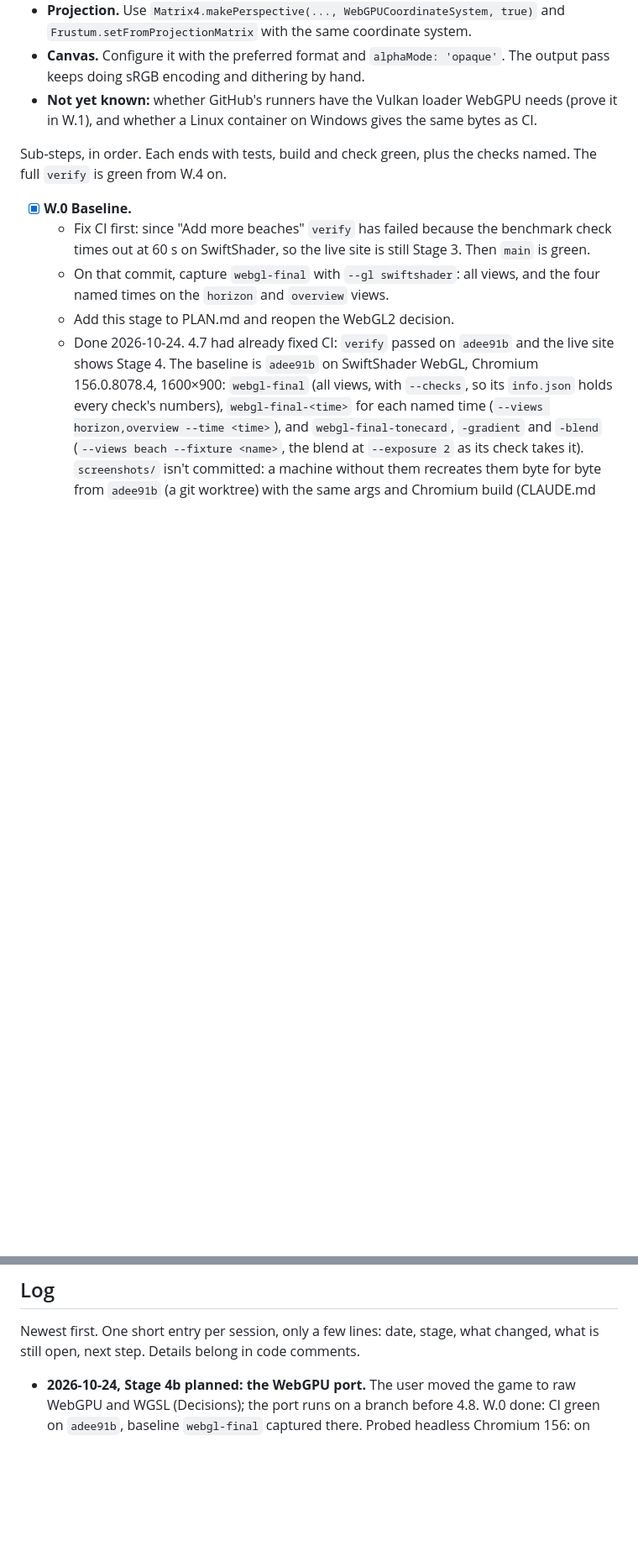
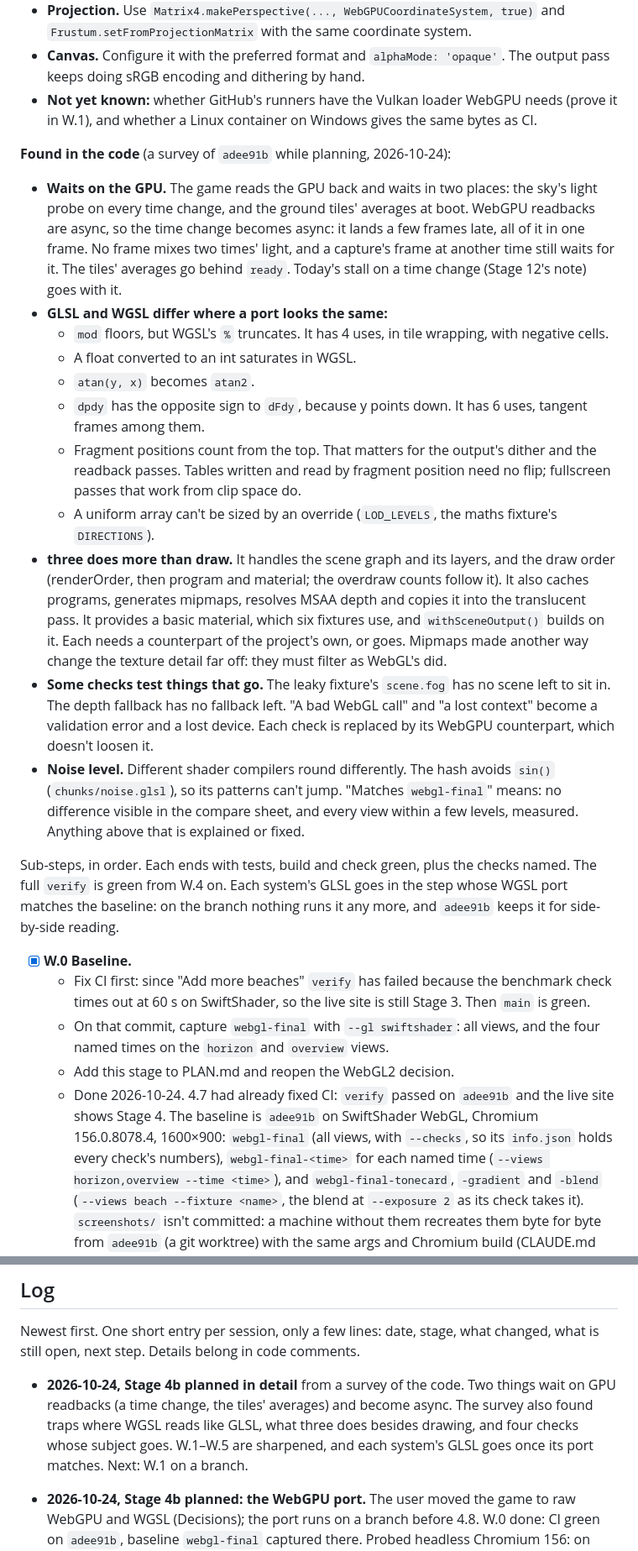
Before and after one commit to bstummer/tropical-island, a Markdown page: PLAN.md, 2 parts joined by grey strips. Shown at 84% size. Drawn GitHub-style; blank space fills up the shorter version.

```diff
--- a/PLAN.md
+++ b/PLAN.md
@@ -508,8 +508,39 @@ WebGL fallback; MSAA 4 samples on every preset; reversed 32-bit float depth ever
 - **Not yet known:** whether GitHub's runners have the Vulkan loader WebGPU needs (prove it in W.1),
   and whether a Linux container on Windows gives the same bytes as CI.
 
+**Found in the code** (a survey of `adee91b` while planning, 2026-10-24):
+- **Waits on the GPU.** The game reads the GPU back and waits in two places: the sky's light probe on
+  every time change, and the ground tiles' averages at boot. WebGPU readbacks are async, so the time
+  change becomes async: it lands a few frames late, all of it in one frame. No frame mixes two times'
+  light, and a capture's frame at another time still waits for it. The tiles' averages go behind
+  `ready`. Today's stall on a time change (Stage 12's note) goes with it.
+- **GLSL and WGSL differ where a port looks the same:**
+  - `mod` floors, but WGSL's `%` truncates. It has 4 uses, in tile wrapping, with negative cells.
+  - A float converted to an int saturates in WGSL.
+  - `atan(y, x)` becomes `atan2`.
+  - `dpdy` has the opposite sign to `dFdy`, because y points down. It has 6 uses, tangent frames
+    among them.
+  - Fragment positions count from the top. That matters for the output's dither and the readback
+    passes. Tables written and read by fragment position need no flip; fullscreen passes that work
+    from clip space do.
+  - A uniform array can't be sized by an override (`LOD_LEVELS`, the maths fixture's `DIRECTIONS`).
+- **three does more than draw.** It handles the scene graph and its layers, and the draw order
+  (renderOrder, then program and material; the overdraw counts follow it). It also caches programs,
+  generates mipmaps, resolves MSAA depth and copies it into the translucent pass. It provides a basic
+  material, which six fixtures use, and `withSceneOutput()` builds on it. Each needs a counterpart of
+  the project's own, or goes. Mipmaps made another way change the texture detail far off: they must
+  filter as WebGL's did.
+- **Some checks test things that go.** The leaky fixture's `scene.fog` has no scene left to sit in.
+  The depth fallback has no fallback left. "A bad WebGL call" and "a lost context" become a validation
+  error and a lost device. Each check is replaced by its WebGPU counterpart, which doesn't loosen it.
+- **Noise level.** Different shader compilers round differently. The hash avoids `sin()`
+  (`chunks/noise.glsl`), so its patterns can't jump. "Matches `webgl-final`" means: no difference
+  visible in the compare sheet, and every view within a few levels, measured. Anything above that is
+  explained or fixed.
+
 Sub-steps, in order. Each ends with tests, build and check green, plus the checks named. The full
-`verify` is green from W.4 on.
+`verify` is green from W.4 on. Each system's GLSL goes in the step whose WGSL port matches the
+baseline: on the branch nothing runs it any more, and `adee91b` keeps it for side-by-side reading.
 
 - [x] **W.0 Baseline.**
   - Fix CI first: since "Add more beaches" `verify` has failed because the benchmark check times out at
@@ -995,6 +1051,10 @@ Not part of the plan. Build one only if the user asks for it: a passing rain sho
 Newest first. One short entry per session, only a few lines: date, stage, what changed, what is still
 open, next step. Details belong in code comments.
 
+- **2026-10-24, Stage 4b planned in detail** from a survey of the code. Two things wait on GPU
+  readbacks (a time change, the tiles' averages) and become async. The survey also found traps where
+  WGSL reads like GLSL, what three does besides drawing, and four checks whose subject goes. W.1–W.5
+  are sharpened, and each system's GLSL goes once its port matches. Next: W.1 on a branch.
 - **2026-10-24, Stage 4b planned: the WebGPU port.** The user moved the game to raw WebGPU and WGSL
   (Decisions); the port runs on a branch before 4.8. W.0 done: CI green on `adee91b`, baseline
   `webgl-final` captured there. Probed headless Chromium 156: on Windows WebGPU gets the real GPU only
```
Also changed, not shown: other parts of PLAN.md (+55 -30 lines).
